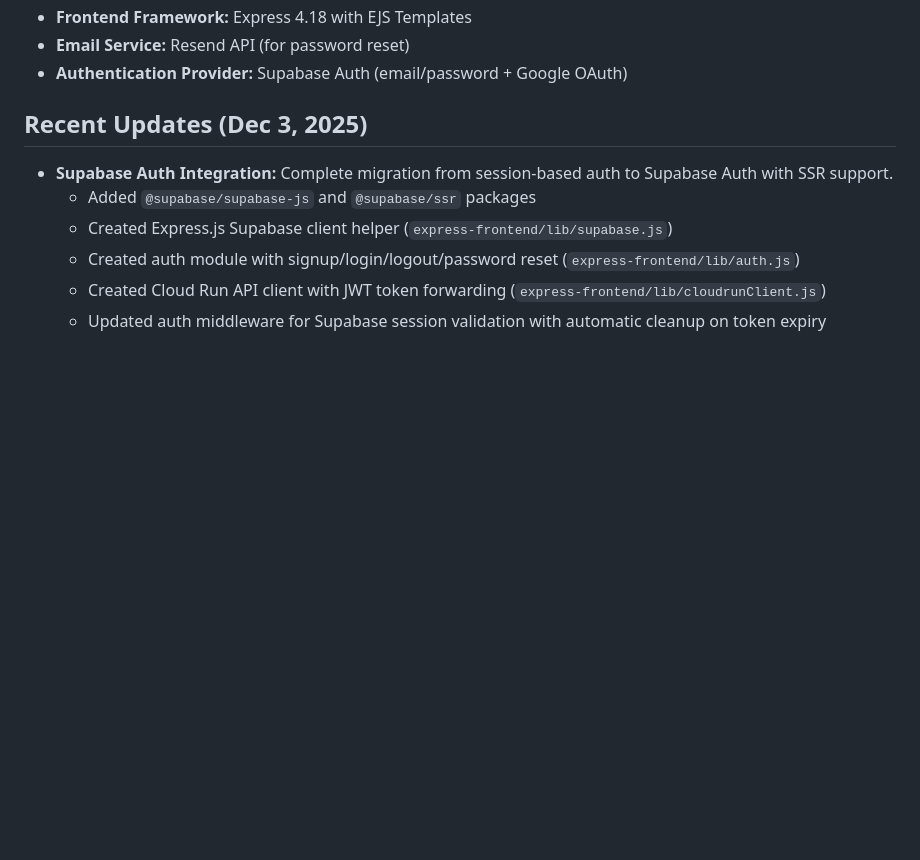
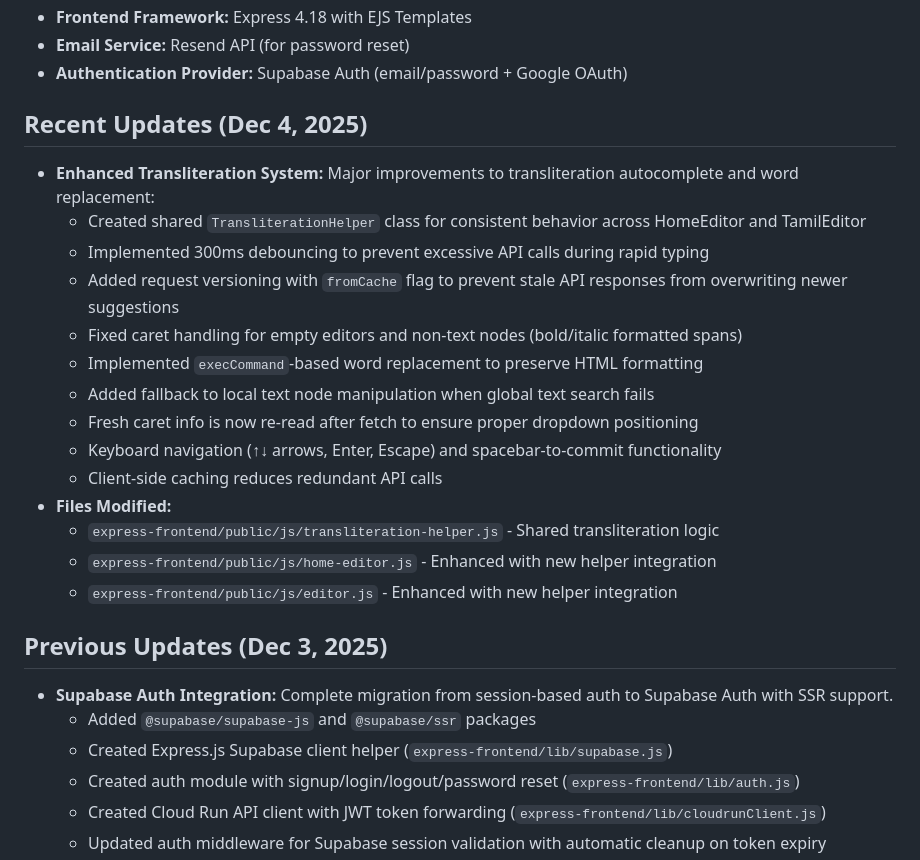
Before and after one commit to palkani/tamil-proofreading-platform, a Markdown page: replit.md, the part around the change. Rendered like a GitHub page; blank space fills up the shorter version.

Commit message:
Improve Tamil transliteration system with enhanced word replacement and caching
Update transliteration system with shared helper, debouncing, request versioning, and improved caret/word replacement logic.

Replit-Commit-Author: Agent
Replit-Commit-Session-Id: 87b0b6e7-3335-49ff-a69d-0677c7270e20
Replit-Commit-Checkpoint-Type: full_checkpoint
Replit-Commit-Event-Id: 2bdfd454-b3a7-4965-b3c1-39ad41f559d3
Replit-Commit-Screenshot-Url: https://storage.googleapis.com/screenshot-production-us-central1/13b33564-147e-4422-8b66-f3f99e4393e8/87b0b6e7-3335-49ff-a69d-0677c7270e20/t2rTAgQ

```diff
--- a/replit.md
+++ b/replit.md
@@ -63,7 +63,23 @@ The platform utilizes a Go backend (port 8080) and an Express.js frontend with E
 - **Email Service:** Resend API (for password reset)
 - **Authentication Provider:** Supabase Auth (email/password + Google OAuth)
 
-## Recent Updates (Dec 3, 2025)
+## Recent Updates (Dec 4, 2025)
+- **Enhanced Transliteration System:** Major improvements to transliteration autocomplete and word replacement:
+  - Created shared `TransliterationHelper` class for consistent behavior across HomeEditor and TamilEditor
+  - Implemented 300ms debouncing to prevent excessive API calls during rapid typing
+  - Added request versioning with `fromCache` flag to prevent stale API responses from overwriting newer suggestions
+  - Fixed caret handling for empty editors and non-text nodes (bold/italic formatted spans)
+  - Implemented `execCommand`-based word replacement to preserve HTML formatting
+  - Added fallback to local text node manipulation when global text search fails
+  - Fresh caret info is now re-read after fetch to ensure proper dropdown positioning
+  - Keyboard navigation (↑↓ arrows, Enter, Escape) and spacebar-to-commit functionality
+  - Client-side caching reduces redundant API calls
+- **Files Modified:**
+  - `express-frontend/public/js/transliteration-helper.js` - Shared transliteration logic
+  - `express-frontend/public/js/home-editor.js` - Enhanced with new helper integration
+  - `express-frontend/public/js/editor.js` - Enhanced with new helper integration
+
+## Previous Updates (Dec 3, 2025)
 - **Supabase Auth Integration:** Complete migration from session-based auth to Supabase Auth with SSR support.
   - Added `@supabase/supabase-js` and `@supabase/ssr` packages
   - Created Express.js Supabase client helper (`express-frontend/lib/supabase.js`)
```
